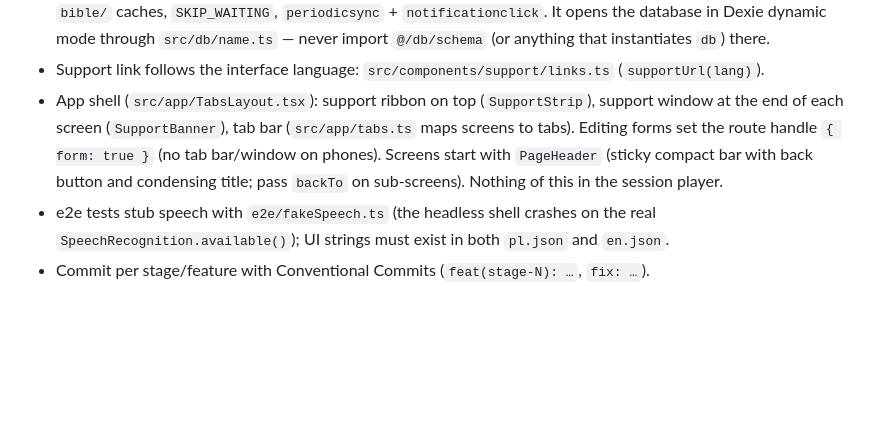
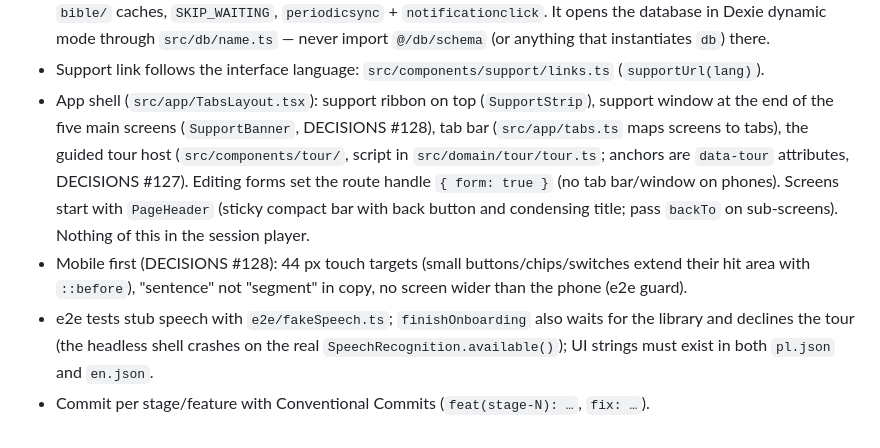
Before and after one commit to AleksanderDudek/teleo, a Markdown page: CLAUDE.md, the part around the change. Drawn GitHub-style; blank space fills up the shorter version.

```diff
--- a/CLAUDE.md
+++ b/CLAUDE.md
@@ -76,10 +76,13 @@ npm run typecheck    # tsc -b
   `bible/` caches, `SKIP_WAITING`, `periodicsync` + `notificationclick`. It opens the database in Dexie dynamic mode
   through `src/db/name.ts` — never import `@/db/schema` (or anything that instantiates `db`) there.
 - Support link follows the interface language: `src/components/support/links.ts` (`supportUrl(lang)`).
-- App shell (`src/app/TabsLayout.tsx`): support ribbon on top (`SupportStrip`), support window at the end of each
-  screen (`SupportBanner`), tab bar (`src/app/tabs.ts` maps screens to tabs). Editing forms set the route handle
+- App shell (`src/app/TabsLayout.tsx`): support ribbon on top (`SupportStrip`), support window at the end of the five
+  main screens (`SupportBanner`, DECISIONS #128), tab bar (`src/app/tabs.ts` maps screens to tabs), the guided tour host
+  (`src/components/tour/`, script in `src/domain/tour/tour.ts`; anchors are `data-tour` attributes, DECISIONS #127). Editing forms set the route handle
   `{ form: true }` (no tab bar/window on phones). Screens start with `PageHeader` (sticky compact bar with back button
   and condensing title; pass `backTo` on sub-screens). Nothing of this in the session player.
-- e2e tests stub speech with `e2e/fakeSpeech.ts` (the headless shell crashes on the real
+- Mobile first (DECISIONS #128): 44 px touch targets (small buttons/chips/switches extend their hit area with `::before`),
+  "sentence" not "segment" in copy, no screen wider than the phone (e2e guard).
+- e2e tests stub speech with `e2e/fakeSpeech.ts`; `finishOnboarding` also waits for the library and declines the tour (the headless shell crashes on the real
   `SpeechRecognition.available()`); UI strings must exist in both `pl.json` and `en.json`.
 - Commit per stage/feature with Conventional Commits (`feat(stage-N): …`, `fix: …`).
```
Also changed, not shown: CHANGELOG.md (+12 -0 lines), docs/DECISIONS.md (+22 -0 lines).
